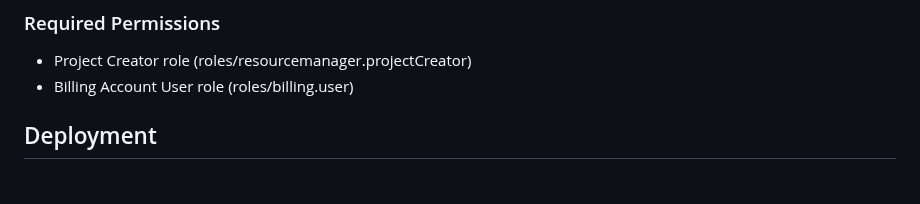
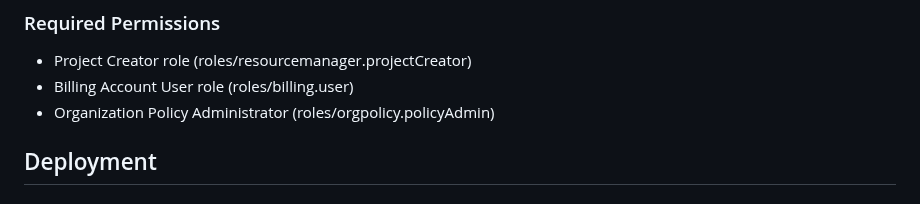
Before and after one commit to khelmric/gcp-quiz-engine, a Markdown page: README.md, the part around the change. GitHub-like rendering.

```diff
--- a/README.md
+++ b/README.md
@@ -171,6 +171,7 @@ The database is located in the Collection ***quiz_db*** in Firestore. The follow
 ### Required Permissions
 - Project Creator role (roles/resourcemanager.projectCreator)
 - Billing Account User role (roles/billing.user)
+- Organization Policy Administrator (roles/orgpolicy.policyAdmin)
 
 ## Deployment
 ### Get the code
```
